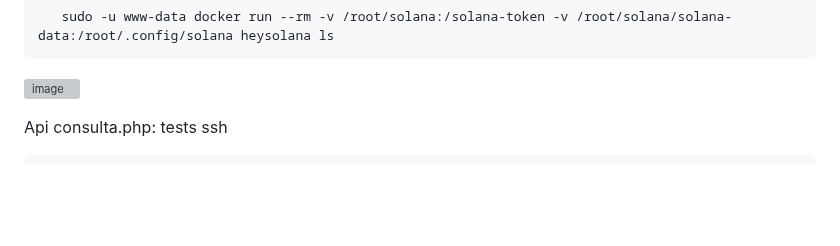
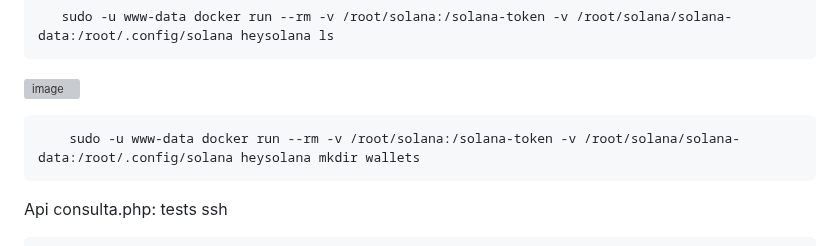
Before and after one commit to astral123457/SolanaDevMinecraft, a Markdown page: README.md, the part around the change. Rendered like a GitHub page; blank space fills up the shorter version; grey boxes are pictures that could not be loaded.

```diff
--- a/README.md
+++ b/README.md
@@ -78,6 +78,8 @@ test dock option 2
        sudo -u www-data docker run --rm -v /root/solana:/solana-token -v /root/solana/solana-data:/root/.config/solana heysolana ls
 
 ![image](https://github.com/user-attachments/assets/6d32ebfb-3f88-45f2-b143-b2ccf1c75c9e)
+
+        sudo -u www-data docker run --rm -v /root/solana:/solana-token -v /root/solana/solana-data:/root/.config/solana heysolana mkdir wallets
 
 
 
```
